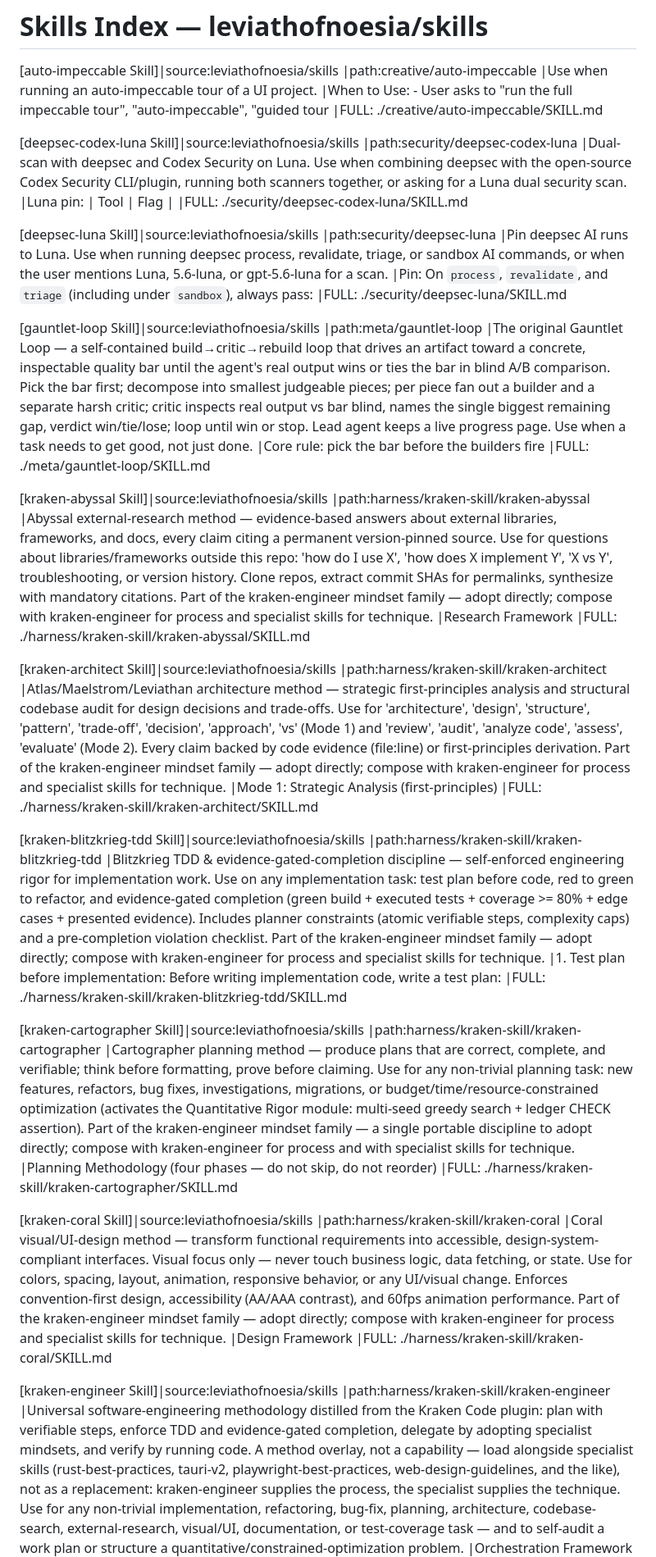
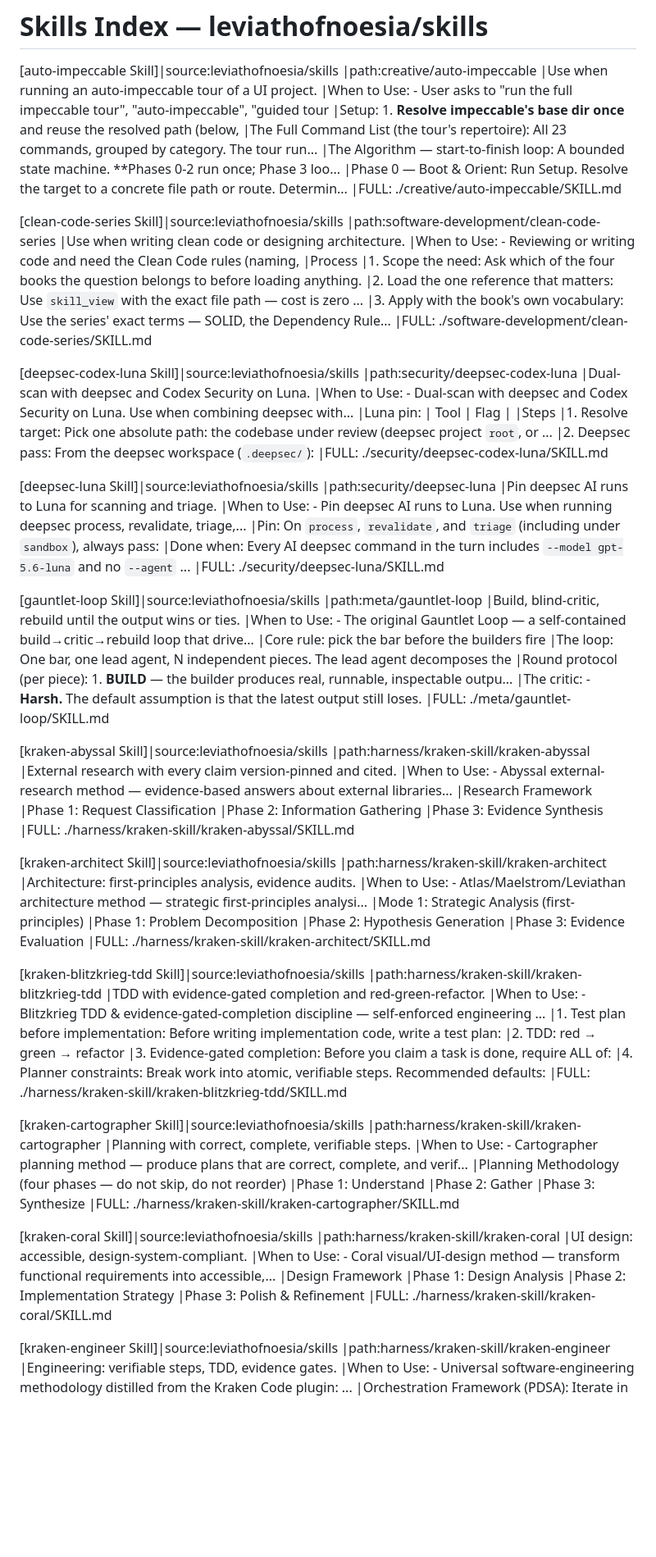
Before and after one commit to leviathofnoesia/skills, a Markdown page: index.md, the part around one of its changes. Shown at 82% size. Drawn GitHub-style; blank space fills up the shorter version.

Commit message:
Restore regenerated index.md from main (compiler-managed)

```diff
--- a/index.md
+++ b/index.md
@@ -7,57 +7,102 @@
 |path:creative/auto-impeccable
 |Use when running an auto-impeccable tour of a UI project.
 |When to Use: - User asks to "run the full impeccable tour", "auto-impeccable", "guided tour
+|Setup: 1. **Resolve impeccable's base dir once** and reuse the resolved path (below,
+|The Full Command List (the tour's repertoire): All 23 commands, grouped by category. The tour run...
+|The Algorithm — start-to-finish loop: A bounded state machine. **Phases 0-2 run once; Phase 3 loo...
+|Phase 0 — Boot & Orient: Run Setup. Resolve the target to a concrete file path or route. Determin...
 |FULL: ./creative/auto-impeccable/SKILL.md
+
+[clean-code-series Skill]|source:leviathofnoesia/skills
+|path:software-development/clean-code-series
+|Use when writing clean code or designing architecture.
+|When to Use: - Reviewing or writing code and need the Clean Code rules (naming,
+|Process
+|1. Scope the need: Ask which of the four books the question belongs to before loading anything.
+|2. Load the one reference that matters: Use `skill_view` with the exact file path — cost is zero ...
+|3. Apply with the book's own vocabulary: Use the series' exact terms — SOLID, the Dependency Rule...
+|FULL: ./software-development/clean-code-series/SKILL.md
 
 [deepsec-codex-luna Skill]|source:leviathofnoesia/skills
 |path:security/deepsec-codex-luna
-|Dual-scan with deepsec and Codex Security on Luna. Use when combining deepsec with the open-source Codex Security CLI/plugin, running both scanners together, or asking for a Luna dual security scan.
+|Dual-scan with deepsec and Codex Security on Luna.
+|When to Use: - Dual-scan with deepsec and Codex Security on Luna. Use when combining deepsec with...
 |Luna pin: | Tool | Flag |
+|Steps
+|1. Resolve target: Pick one absolute path: the codebase under review (deepsec project `root`, or ...
+|2. Deepsec pass: From the deepsec workspace (`.deepsec/`):
 |FULL: ./security/deepsec-codex-luna/SKILL.md
 
 [deepsec-luna Skill]|source:leviathofnoesia/skills
 |path:security/deepsec-luna
-|Pin deepsec AI runs to Luna. Use when running deepsec process, revalidate, triage, or sandbox AI commands, or when the user mentions Luna, 5.6-luna, or gpt-5.6-luna for a scan.
+|Pin deepsec AI runs to Luna for scanning and triage.
+|When to Use: - Pin deepsec AI runs to Luna. Use when running deepsec process, revalidate, triage,...
 |Pin: On `process`, `revalidate`, and `triage` (including under `sandbox`), always pass:
+|Done when: Every AI deepsec command in the turn includes `--model gpt-5.6-luna` and no `--agent` ...
 |FULL: ./security/deepsec-luna/SKILL.md
 
 [gauntlet-loop Skill]|source:leviathofnoesia/skills
 |path:meta/gauntlet-loop
-|The original Gauntlet Loop — a self-contained build→critic→rebuild loop that drives an artifact toward a concrete, inspectable quality bar until the agent's real output wins or ties the bar in blind A/B comparison. Pick the bar first; decompose into smallest judgeable pieces; per piece fan out a builder and a separate harsh critic; critic inspects real output vs bar blind, names the single biggest remaining gap, verdict win/tie/lose; loop until win or stop. Lead agent keeps a live progress page. Use when a task needs to get good, not just done.
+|Build, blind-critic, rebuild until the output wins or ties.
+|When to Use: - The original Gauntlet Loop — a self-contained build→critic→rebuild loop that drive...
 |Core rule: pick the bar before the builders fire
+|The loop: One bar, one lead agent, N independent pieces. The lead agent decomposes the
+|Round protocol (per piece): 1. **BUILD** — the builder produces real, runnable, inspectable outpu...
+|The critic: - **Harsh.** The default assumption is that the latest output still loses.
 |FULL: ./meta/gauntlet-loop/SKILL.md
 
 [kraken-abyssal Skill]|source:leviathofnoesia/skills
 |path:harness/kraken-skill/kraken-abyssal
-|Abyssal external-research method — evidence-based answers about external libraries, frameworks, and docs, every claim citing a permanent version-pinned source. Use for questions about libraries/frameworks outside this repo: 'how do I use X', 'how does X implement Y', 'X vs Y', troubleshooting, or version history. Clone repos, extract commit SHAs for permalinks, synthesize with mandatory citations. Part of the kraken-engineer mindset family — adopt directly; compose with kraken-engineer for process and specialist skills for technique.
+|External research with every claim version-pinned and cited.
+|When to Use: - Abyssal external-research method — evidence-based answers about external libraries...
 |Research Framework
+|Phase 1: Request Classification
+|Phase 2: Information Gathering
+|Phase 3: Evidence Synthesis
 |FULL: ./harness/kraken-skill/kraken-abyssal/SKILL.md
 
 [kraken-architect Skill]|source:leviathofnoesia/skills
 |path:harness/kraken-skill/kraken-architect
-|Atlas/Maelstrom/Leviathan architecture method — strategic first-principles analysis and structural codebase audit for design decisions and trade-offs. Use for 'architecture', 'design', 'structure', 'pattern', 'trade-off', 'decision', 'approach', 'vs' (Mode 1) and 'review', 'audit', 'analyze code', 'assess', 'evaluate' (Mode 2). Every claim backed by code evidence (file:line) or first-principles derivation. Part of the kraken-engineer mindset family — adopt directly; compose with kraken-engineer for process and specialist skills for technique.
+|Architecture: first-principles analysis, evidence audits.
+|When to Use: - Atlas/Maelstrom/Leviathan architecture method — strategic first-principles analysi...
 |Mode 1: Strategic Analysis (first-principles)
+|Phase 1: Problem Decomposition
+|Phase 2: Hypothesis Generation
+|Phase 3: Evidence Evaluation
 |FULL: ./harness/kraken-skill/kraken-architect/SKILL.md
 
 [kraken-blitzkrieg-tdd Skill]|source:leviathofnoesia/skills
 |path:harness/kraken-skill/kraken-blitzkrieg-tdd
-|Blitzkrieg TDD & evidence-gated-completion discipline — self-enforced engineering rigor for implementation work. Use on any implementation task: test plan before code, red to green to refactor, and evidence-gated completion (green build + executed tests + coverage >= 80% + edge cases + presented evidence). Includes planner constraints (atomic verifiable steps, complexity caps) and a pre-completion violation checklist. Part of the kraken-engineer mindset family — adopt directly; compose with kraken-engineer for process and specialist skills for technique.
+|TDD with evidence-gated completion and red-green-refactor.
+|When to Use: - Blitzkrieg TDD & evidence-gated-completion discipline — self-enforced engineering ...
 |1. Test plan before implementation: Before writing implementation code, write a test plan:
+|2. TDD: red → green → refactor
+|3. Evidence-gated completion: Before you claim a task is done, require ALL of:
+|4. Planner constraints: Break work into atomic, verifiable steps. Recommended defaults:
 |FULL: ./harness/kraken-skill/kraken-blitzkrieg-tdd/SKILL.md
 
 [kraken-cartographer Skill]|source:leviathofnoesia/skills
 |path:harness/kraken-skill/kraken-cartographer
-|Cartographer planning method — produce plans that are correct, complete, and verifiable; think before formatting, prove before claiming. Use for any non-trivial planning task: new features, refactors, bug fixes, investigations, migrations, or budget/time/resource-constrained optimization (activates the Quantitative Rigor module: multi-seed greedy search + ledger CHECK assertion). Part of the kraken-engineer mindset family — a single portable discipline to adopt directly; compose with kraken-engineer for process and with specialist skills for technique.
+|Planning with correct, complete, verifiable steps.
+|When to Use: - Cartographer planning method — produce plans that are correct, complete, and verif...
 |Planning Methodology (four phases — do not skip, do not reorder)
+|Phase 1: Understand
+|Phase 2: Gather
+|Phase 3: Synthesize
 |FULL: ./harness/kraken-skill/kraken-cartographer/SKILL.md
 
 [kraken-coral Skill]|source:leviathofnoesia/skills
 |path:harness/kraken-skill/kraken-coral
-|Coral visual/UI-design method — transform functional requirements into accessible, design-system-compliant interfaces. Visual focus only — never touch business logic, data fetching, or state. Use for colors, spacing, layout, animation, responsive behavior, or any UI/visual change. Enforces convention-first design, accessibility (AA/AAA contrast), and 60fps animation performance. Part of the kraken-engineer mindset family — adopt directly; compose with kraken-engineer for process and specialist skills for technique.
+|UI design: accessible, design-system-compliant.
+|When to Use: - Coral visual/UI-design method — transform functional requirements into accessible,...
 |Design Framework
+|Phase 1: Design Analysis
+|Phase 2: Implementation Strategy
+|Phase 3: Polish & Refinement
 |FULL: ./harness/kraken-skill/kraken-coral/SKILL.md
 
 [kraken-engineer Skill]|source:leviathofnoesia/skills
 |path:harness/kraken-skill/kraken-engineer
-|Universal software-engineering methodology distilled from the Kraken Code plugin: plan with verifiable steps, enforce TDD and evidence-gated completion, delegate by adopting specialist mindsets, and verify by running code. A method overlay, not a capability — load alongside specialist skills (rust-best-practices, tauri-v2, playwright-best-practices, web-design-guidelines, and the like), not as a replacement: kraken-engineer supplies the process, the specialist supplies the technique. Use for any non-trivial implementation, refactoring, bug-fix, planning, architecture, codebase-search, external-research, visual/UI, documentation, or test-coverage task — and to self-audit a work plan or structure a quantitative/constrained-optimization problem.
+|Engineering: verifiable steps, TDD, evidence gates.
+|When to Use: - Universal software-engineering methodology distilled from the Kraken Code plugin: ...
 |Orchestration Framework (PDSA): Iterate in four phases. Do not skip phases on non-trivial work.
```
Also changed, not shown: other parts of index.md (+62 -13 lines).
